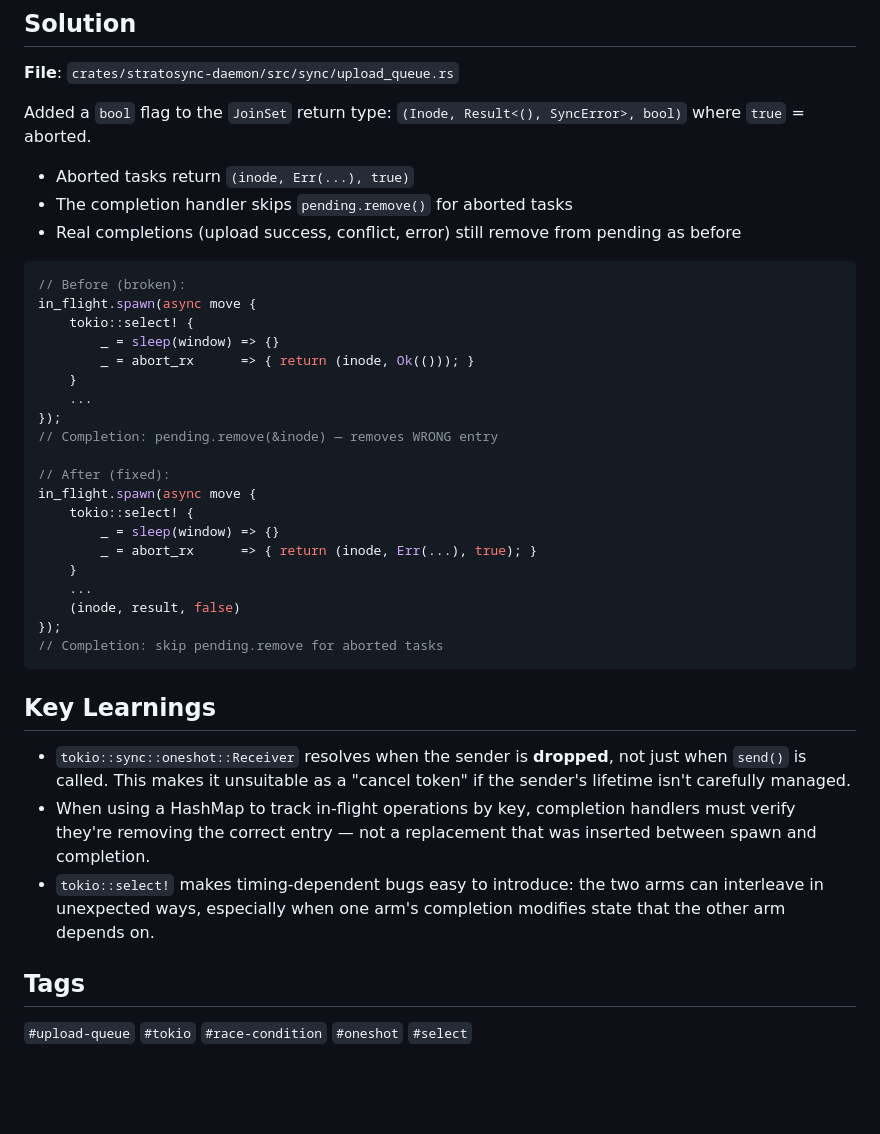
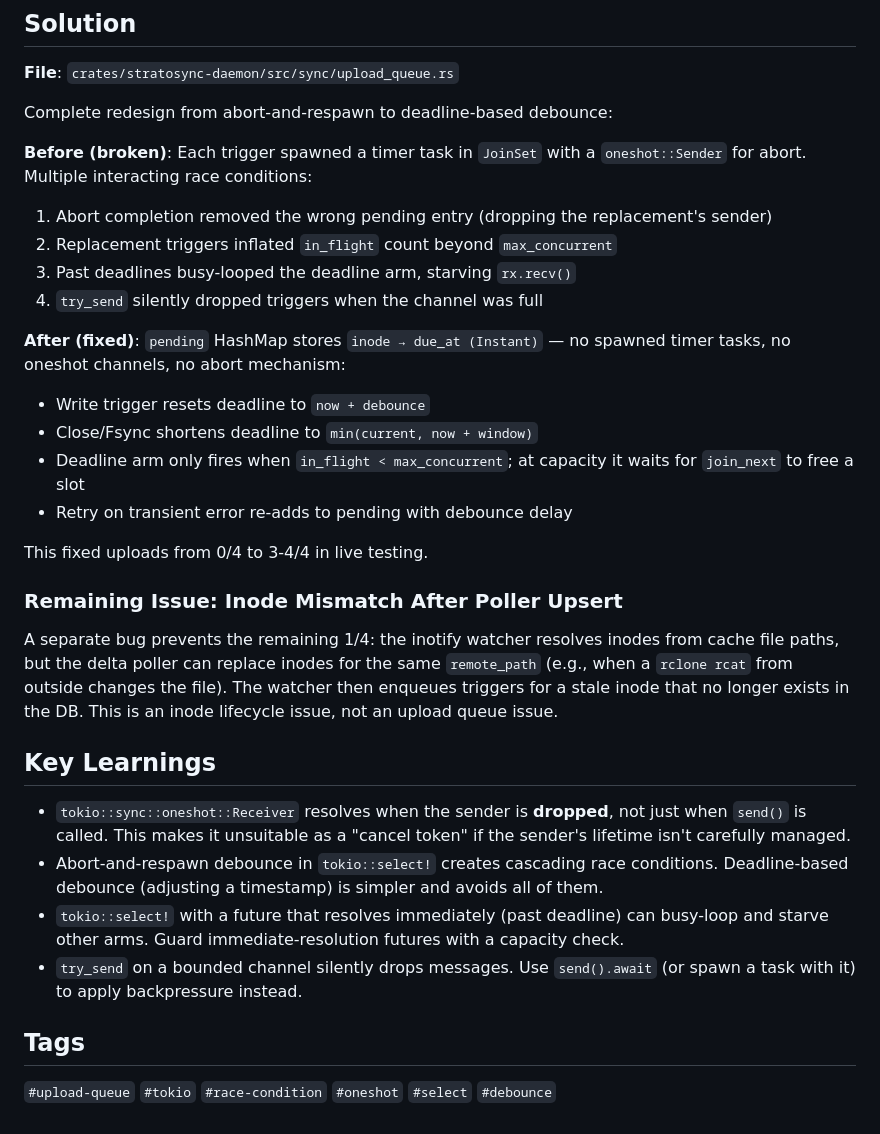
Before and after one commit to dmcbane/stratosync, a Markdown page: docs/dev-journal/2026-04-10-upload-queue-drops-subsequent-writes.md, the part around the change. GitHub-like rendering; blank space fills up the shorter version.

Commit message:
docs: update dev journal with full upload queue investigation
Documents the complete fix (deadline-based redesign) and the remaining
inode mismatch issue between watcher and poller.

Co-Authored-By: Claude Opus 4.5 <noreply@anthropic.com>

````diff
--- a/docs/dev-journal/2026-04-10-upload-queue-drops-subsequent-writes.md
+++ b/docs/dev-journal/2026-04-10-upload-queue-drops-subsequent-writes.md
@@ -65,41 +65,33 @@ The first batch of files uploads correctly because they are triggered at differe
 
 **File**: `crates/stratosync-daemon/src/sync/upload_queue.rs`
 
-Added a `bool` flag to the `JoinSet` return type: `(Inode, Result<(), SyncError>, bool)` where `true` = aborted.
+Complete redesign from abort-and-respawn to deadline-based debounce:
 
-- Aborted tasks return `(inode, Err(...), true)`
-- The completion handler skips `pending.remove()` for aborted tasks
-- Real completions (upload success, conflict, error) still remove from pending as before
+**Before (broken)**: Each trigger spawned a timer task in `JoinSet` with a `oneshot::Sender` for abort. Multiple interacting race conditions:
+1. Abort completion removed the wrong pending entry (dropping the replacement's sender)
+2. Replacement triggers inflated `in_flight` count beyond `max_concurrent`
+3. Past deadlines busy-looped the deadline arm, starving `rx.recv()`
+4. `try_send` silently dropped triggers when the channel was full
 
-```rust
-// Before (broken):
-in_flight.spawn(async move {
-    tokio::select! {
-        _ = sleep(window) => {}
-        _ = abort_rx      => { return (inode, Ok(())); }
-    }
-    ...
-});
-// Completion: pending.remove(&inode) — removes WRONG entry
+**After (fixed)**: `pending` HashMap stores `inode → due_at (Instant)` — no spawned timer tasks, no oneshot channels, no abort mechanism:
+- Write trigger resets deadline to `now + debounce`
+- Close/Fsync shortens deadline to `min(current, now + window)`
+- Deadline arm only fires when `in_flight < max_concurrent`; at capacity it waits for `join_next` to free a slot
+- Retry on transient error re-adds to pending with debounce delay
 
-// After (fixed):
-in_flight.spawn(async move {
-    tokio::select! {
-        _ = sleep(window) => {}
-        _ = abort_rx      => { return (inode, Err(...), true); }
-    }
-    ...
-    (inode, result, false)
-});
-// Completion: skip pending.remove for aborted tasks
-```
+This fixed uploads from 0/4 to 3-4/4 in live testing.
+
+### Remaining Issue: Inode Mismatch After Poller Upsert
+
+A separate bug prevents the remaining 1/4: the inotify watcher resolves inodes from cache file paths, but the delta poller can replace inodes for the same `remote_path` (e.g., when a `rclone rcat` from outside changes the file). The watcher then enqueues triggers for a stale inode that no longer exists in the DB. This is an inode lifecycle issue, not an upload queue issue.
 
 ## Key Learnings
 
 - `tokio::sync::oneshot::Receiver` resolves when the sender is **dropped**, not just when `send()` is called. This makes it unsuitable as a "cancel token" if the sender's lifetime isn't carefully managed.
-- When using a HashMap to track in-flight operations by key, completion handlers must verify they're removing the correct entry — not a replacement that was inserted between spawn and completion.
-- `tokio::select!` makes timing-dependent bugs easy to introduce: the two arms can interleave in unexpected ways, especially when one arm's completion modifies state that the other arm depends on.
+- Abort-and-respawn debounce in `tokio::select!` creates cascading race conditions. Deadline-based debounce (adjusting a timestamp) is simpler and avoids all of them.
+- `tokio::select!` with a future that resolves immediately (past deadline) can busy-loop and starve other arms. Guard immediate-resolution futures with a capacity check.
+- `try_send` on a bounded channel silently drops messages. Use `send().await` (or spawn a task with it) to apply backpressure instead.
 
 ## Tags
 
-`#upload-queue` `#tokio` `#race-condition` `#oneshot` `#select`
+`#upload-queue` `#tokio` `#race-condition` `#oneshot` `#select` `#debounce`
````
